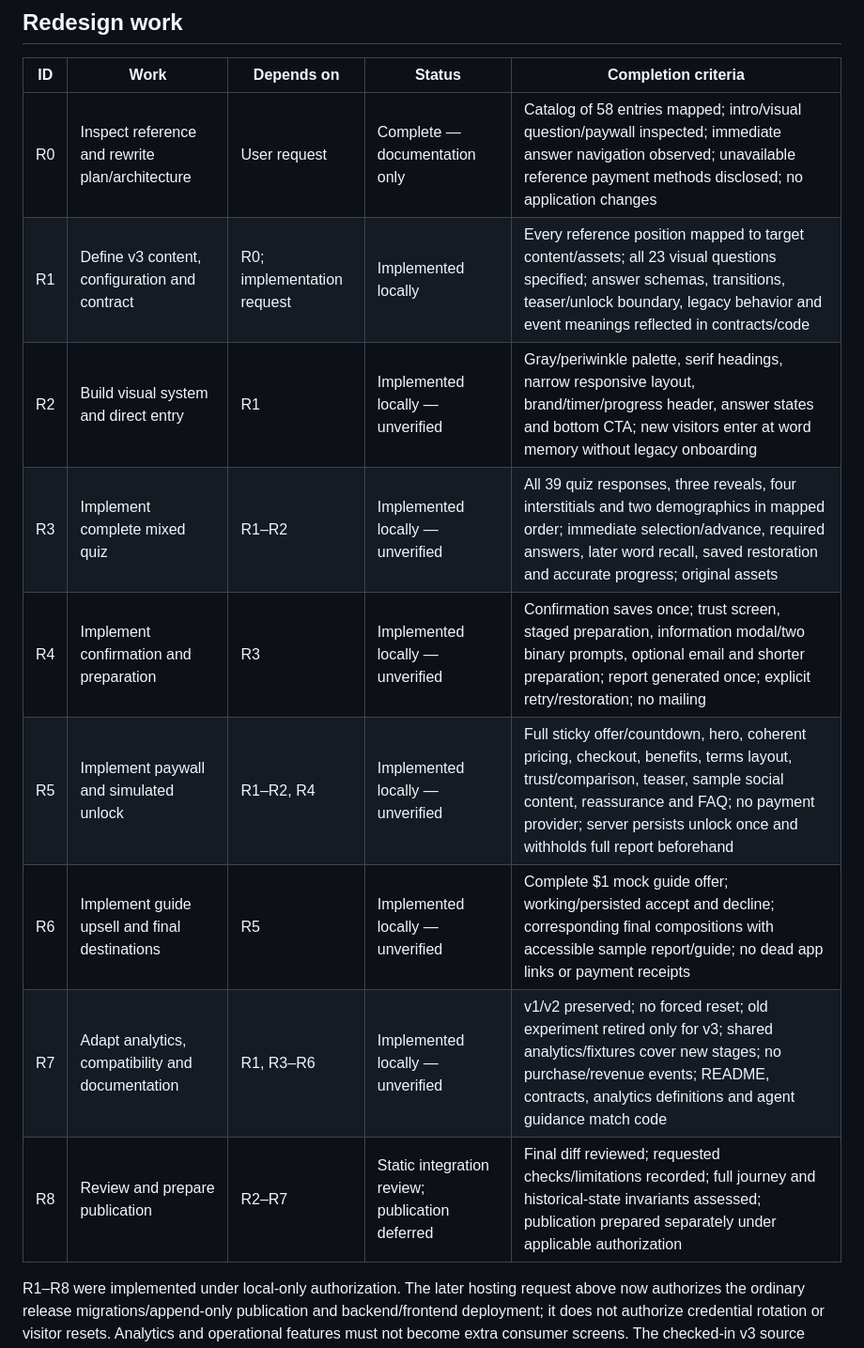
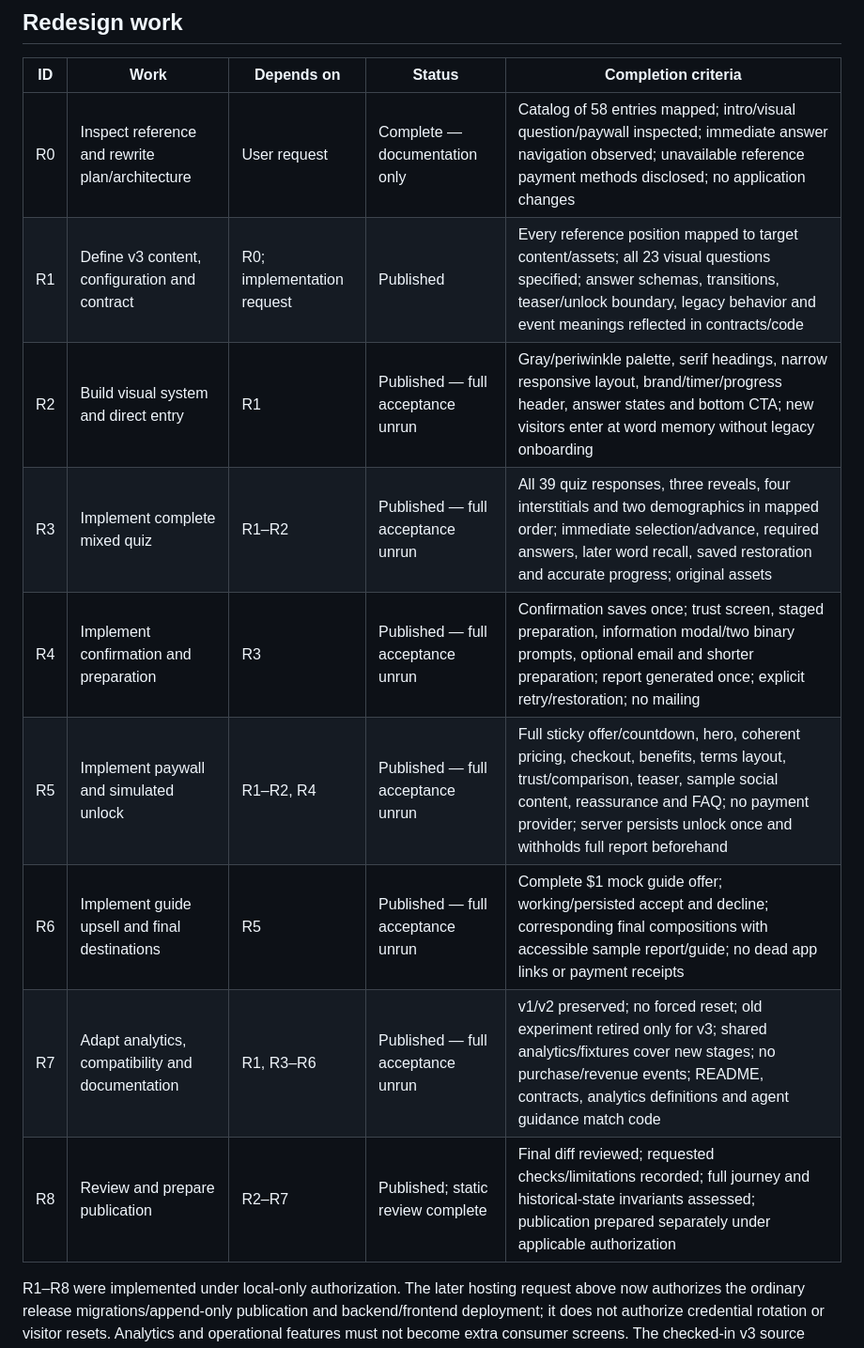
Before and after one commit to voprosovnety/brainsprint, a Markdown page: docs/IMPLEMENTATION_PLAN.md, the part around one of its changes. Shown at 94% size. Rendered like a GitHub page.

Commit message:
Record successful BrainSprint v3 hosting release [skip ci]

```diff
--- a/docs/IMPLEMENTATION_PLAN.md
+++ b/docs/IMPLEMENTATION_PLAN.md
@@ -21,14 +25,14 @@ The commercial presentation, simulated checkout and upsell are required. There w
 | ID | Work | Depends on | Status | Completion criteria |
 | --- | --- | --- | --- | --- |
 | R0 | Inspect reference and rewrite plan/architecture | User request | Complete — documentation only | Catalog of 58 entries mapped; intro/visual question/paywall inspected; immediate answer navigation observed; unavailable reference payment methods disclosed; no application changes |
-| R1 | Define v3 content, configuration and contract | R0; implementation request | Implemented locally | Every reference position mapped to target content/assets; all 23 visual questions specified; answer schemas, transitions, teaser/unlock boundary, legacy behavior and event meanings reflected in contracts/code |
-| R2 | Build visual system and direct entry | R1 | Implemented locally — unverified | Gray/periwinkle palette, serif headings, narrow responsive layout, brand/timer/progress header, answer states and bottom CTA; new visitors enter at word memory without legacy onboarding |
-| R3 | Implement complete mixed quiz | R1–R2 | Implemented locally — unverified | All 39 quiz responses, three reveals, four interstitials and two demographics in mapped order; immediate selection/advance, required answers, later word recall, saved restoration and accurate progress; original assets |
-| R4 | Implement confirmation and preparation | R3 | Implemented locally — unverified | Confirmation saves once; trust screen, staged preparation, information modal/two binary prompts, optional email and shorter preparation; report generated once; explicit retry/restoration; no mailing |
-| R5 | Implement paywall and simulated unlock | R1–R2, R4 | Implemented locally — unverified | Full sticky offer/countdown, hero, coherent pricing, checkout, benefits, terms layout, trust/comparison, teaser, sample social content, reassurance and FAQ; no payment provider; server persists unlock once and withholds full report beforehand |
-| R6 | Implement guide upsell and final destinations | R5 | Implemented locally — unverified | Complete $1 mock guide offer; working/persisted accept and decline; corresponding final compositions with accessible sample report/guide; no dead app links or payment receipts |
-| R7 | Adapt analytics, compatibility and documentation | R1, R3–R6 | Implemented locally — unverified | v1/v2 preserved; no forced reset; old experiment retired only for v3; shared analytics/fixtures cover new stages; no purchase/revenue events; README, contracts, analytics definitions and agent guidance match code |
-| R8 | Review and prepare publication | R2–R7 | Static integration review; publication deferred | Final diff reviewed; requested checks/limitations recorded; full journey and historical-state invariants assessed; publication prepared separately under applicable authorization |
+| R1 | Define v3 content, configuration and contract | R0; implementation request | Published | Every reference position mapped to target content/assets; all 23 visual questions specified; answer schemas, transitions, teaser/unlock boundary, legacy behavior and event meanings reflected in contracts/code |
+| R2 | Build visual system and direct entry | R1 | Published — full acceptance unrun | Gray/periwinkle palette, serif headings, narrow responsive layout, brand/timer/progress header, answer states and bottom CTA; new visitors enter at word memory without legacy onboarding |
+| R3 | Implement complete mixed quiz | R1–R2 | Published — full acceptance unrun | All 39 quiz responses, three reveals, four interstitials and two demographics in mapped order; immediate selection/advance, required answers, later word recall, saved restoration and accurate progress; original assets |
+| R4 | Implement confirmation and preparation | R3 | Published — full acceptance unrun | Confirmation saves once; trust screen, staged preparation, information modal/two binary prompts, optional email and shorter preparation; report generated once; explicit retry/restoration; no mailing |
+| R5 | Implement paywall and simulated unlock | R1–R2, R4 | Published — full acceptance unrun | Full sticky offer/countdown, hero, coherent pricing, checkout, benefits, terms layout, trust/comparison, teaser, sample social content, reassurance and FAQ; no payment provider; server persists unlock once and withholds full report beforehand |
+| R6 | Implement guide upsell and final destinations | R5 | Published — full acceptance unrun | Complete $1 mock guide offer; working/persisted accept and decline; corresponding final compositions with accessible sample report/guide; no dead app links or payment receipts |
+| R7 | Adapt analytics, compatibility and documentation | R1, R3–R6 | Published — full acceptance unrun | v1/v2 preserved; no forced reset; old experiment retired only for v3; shared analytics/fixtures cover new stages; no purchase/revenue events; README, contracts, analytics definitions and agent guidance match code |
+| R8 | Review and prepare publication | R2–R7 | Published; static review complete | Final diff reviewed; requested checks/limitations recorded; full journey and historical-state invariants assessed; publication prepared separately under applicable authorization |
 
 R1–R8 were implemented under local-only authorization. The later hosting request above now authorizes the ordinary release migrations/append-only publication and backend/frontend deployment; it does not authorize credential rotation or visitor resets. Analytics and operational features must not become extra consumer screens. The checked-in v3 source becomes available to new visitors only after a separately authorized publication; existing visitors retain their pinned versions.
 
```
Also changed, not shown: other parts of docs/IMPLEMENTATION_PLAN.md (+6 -2 lines).
